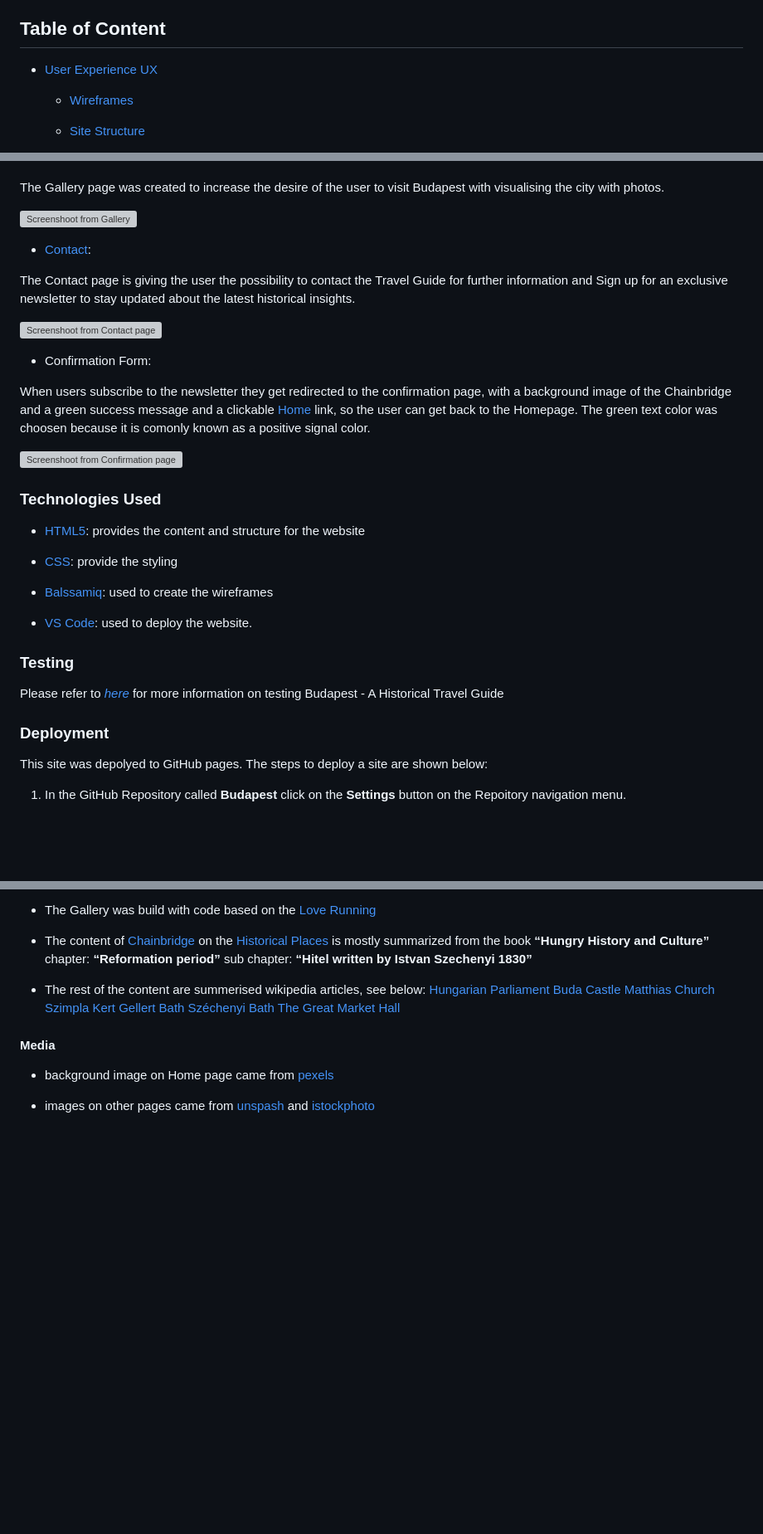
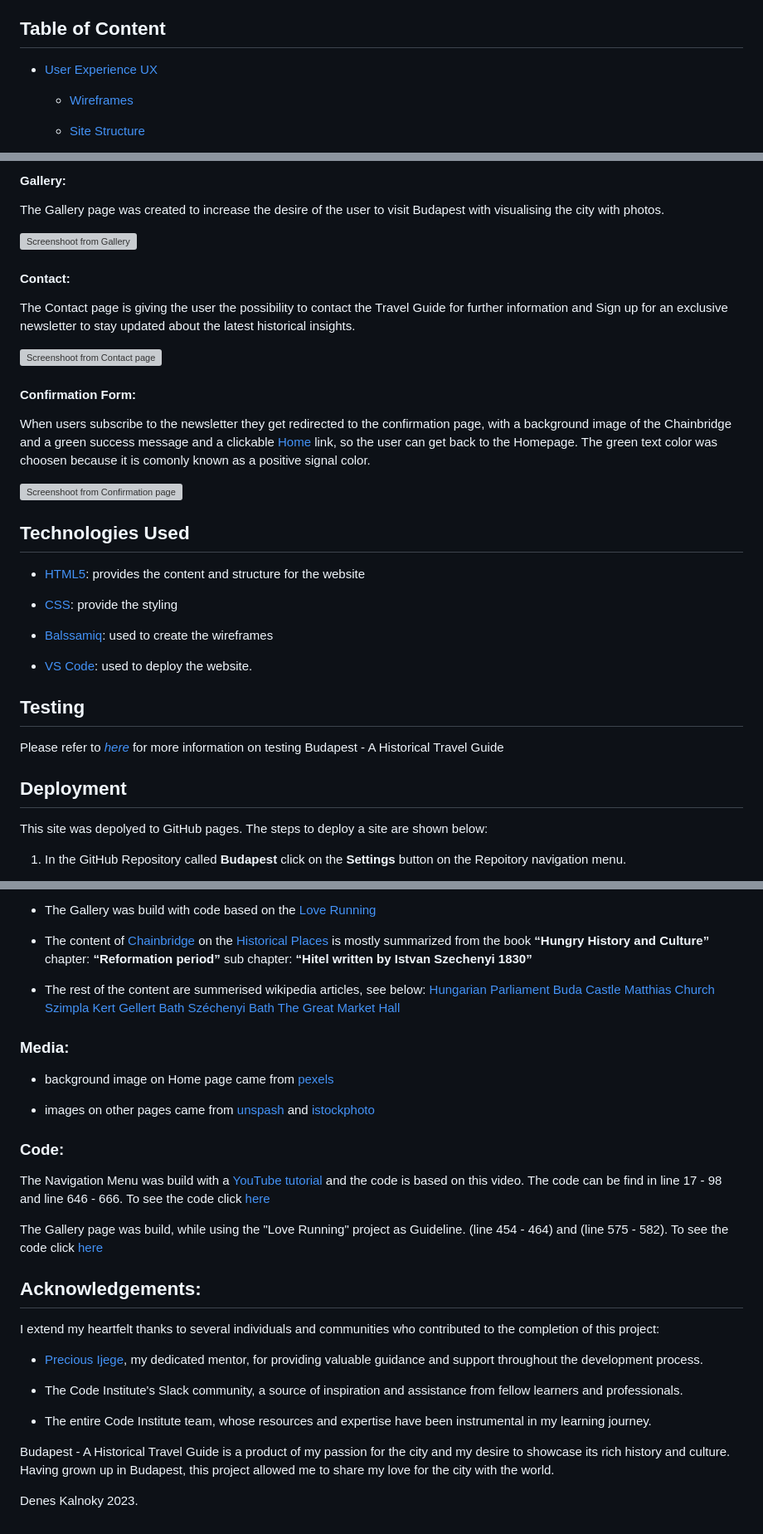
Before and after one commit to DFCMK/Budapest, a Markdown page: README.md, 3 parts joined by grey strips. Shown: that part at 83% size. Rendered like a GitHub page; blank space fills up the shorter version; grey boxes are pictures that could not be loaded.

```diff
--- a/README.md
+++ b/README.md
@@ -7,7 +7,7 @@ Are you ready to explore <a href="https://dfcmk.github.io/Budapest/">Budapest?</
 
 ## Table of Content
 
-- [User Experience UX](#user-experience)
+- <a href="#user-experience-ux">User Experience UX</a>
 
   - [Wireframes](#wireframes)
 
@@ -151,9 +177,10 @@ The Fun Places site want to give the user ideas about what to do in Budapest to
+#### Gallery:
 
 The Gallery page was created to increase the desire of the user to visit Budapest with visualising the city with photos.
 
 ![Screenshoot from Gallery](./assets/images/gallery-budapest.png "Gallery")
 
-- [Contact](#contact):
+#### Contact:
 
 The Contact page is giving the user the possibility to contact the Travel Guide for further information and Sign up for an exclusive newsletter to stay updated about the latest historical insights.
 
@@ -161,5 +188,5 @@ The Contact page is giving the user the possibility to contact the Travel Guide
 
-- Confirmation Form:
+#### Confirmation Form:
 
 When users subscribe to the newsletter they get redirected to the confirmation page, with a background image of the Chainbridge and a green success message and a clickable [Home](#home) link, so the user can get back to the Homepage.
 The green text color was choosen because it is comonly known as a positive signal color.
@@ -168,5 +195,6 @@ The green text color was choosen because it is comonly known as a positive signa
 
-### Technologies Used
+
+## Technologies Used
 
 - [HTML5](#html5): provides the content and structure for the website
 
@@ -176,11 +204,11 @@ The green text color was choosen because it is comonly known as a positive signa
 
 - [VS Code](vs-code): used to deploy the website.
 
-### Testing
+## Testing
 
 Please refer to <a href="https://github.com/DFCMK/Budapest/blob/main/TESTING.md"><em>here<em></a> for more information on testing Budapest - A Historical Travel Guide
 
-### Deployment
+## Deployment
 
 This site was depolyed to GitHub pages. The steps to deploy a site are shown below:
 
@@ -261,8 +290,30 @@ You also can create and name the directory where the clone should be saved in, w
    <a href="https://en.wikipedia.org/wiki/Sz%C3%A9chenyi_thermal_bath">Széchenyi Bath</a>
    <a href="https://en.wikipedia.org/wiki/Great_Market_Hall,_Budapest">The Great Market Hall</a>
 
-   #### Media
+   ### Media:
 
    - background image on Home page came from <a href="https://www.pexels.com/">pexels</a>
 
    - images on other pages came from <a href="https://www.pexels.com/">unspash</a> and <a href="https://www.istockphoto.com">istockphoto</a>
+
+   ### Code:
+
+   The Navigation Menu was build with a <a href="https://www.youtube.com/watch?v=8QKOaTYvYUA">YouTube tutorial</a> and the code is based on this video. The code can be find in line 17 - 98 and line 646 - 666.
+   To see the code click <a href="https://github.com/DFCMK/Budapest/blob/main/assets/css/style.css">here</a>
+
+   The Gallery page was build, while using the "Love Running" project as Guideline. (line 454 - 464) and (line 575 - 582).
+   To see the code click <a href="https://github.com/DFCMK/Budapest/blob/main/assets/css/style.css">here</a>
+
+   ## Acknowledgements:
+
+   I extend my heartfelt thanks to several individuals and communities who contributed to the completion of this project:
+
+- <a href="https://www.linkedin.com/in/precious-ijege-908a00168/">Precious Ijege</a>, my dedicated mentor, for providing valuable guidance and support throughout the development process.
+
+- The Code Institute's Slack community, a source of inspiration and assistance from fellow learners and professionals.
+
+- The entire Code Institute team, whose resources and expertise have been instrumental in my learning journey.
+
+Budapest - A Historical Travel Guide is a product of my passion for the city and my desire to showcase its rich history and culture. Having grown up in Budapest, this project allowed me to share my love for the city with the world.
+
+Denes Kalnoky 2023.
```
Also changed, not shown: other parts of README.md (+61 -34 lines), TESTING.md (+23 -0 lines), assets/images/changes-footer.png (added), 6 other files.
